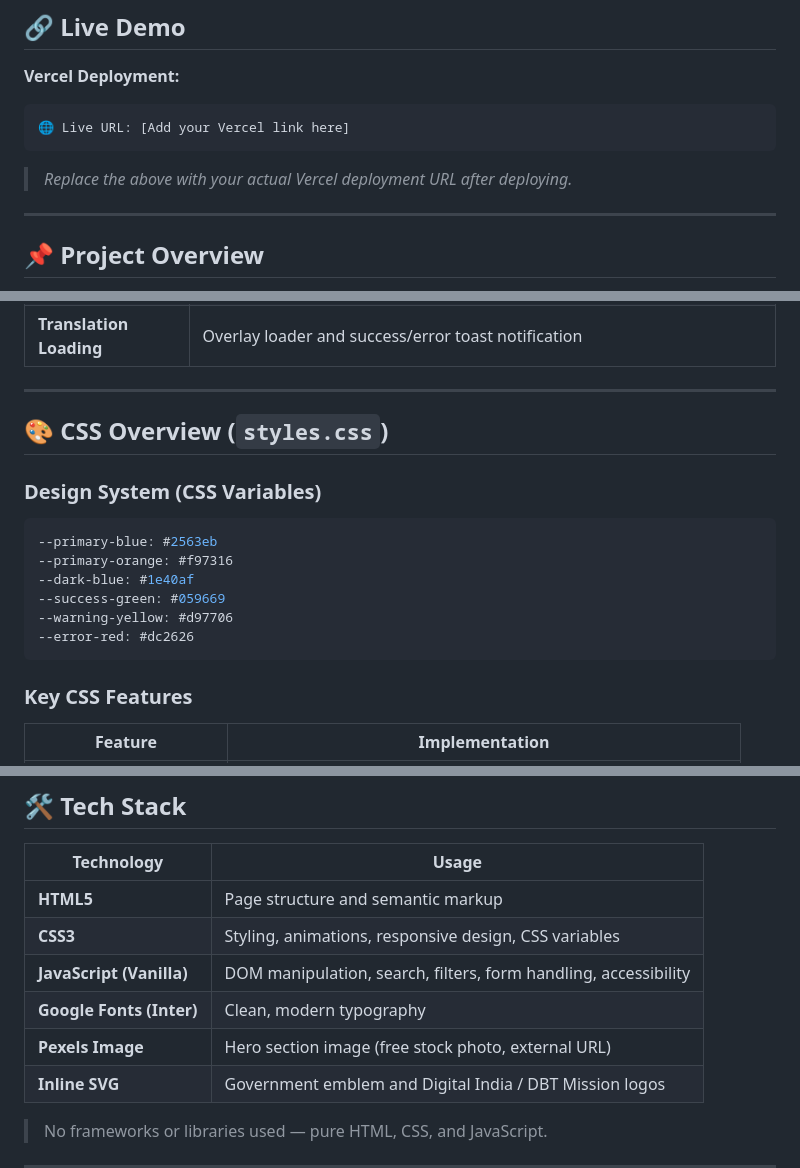
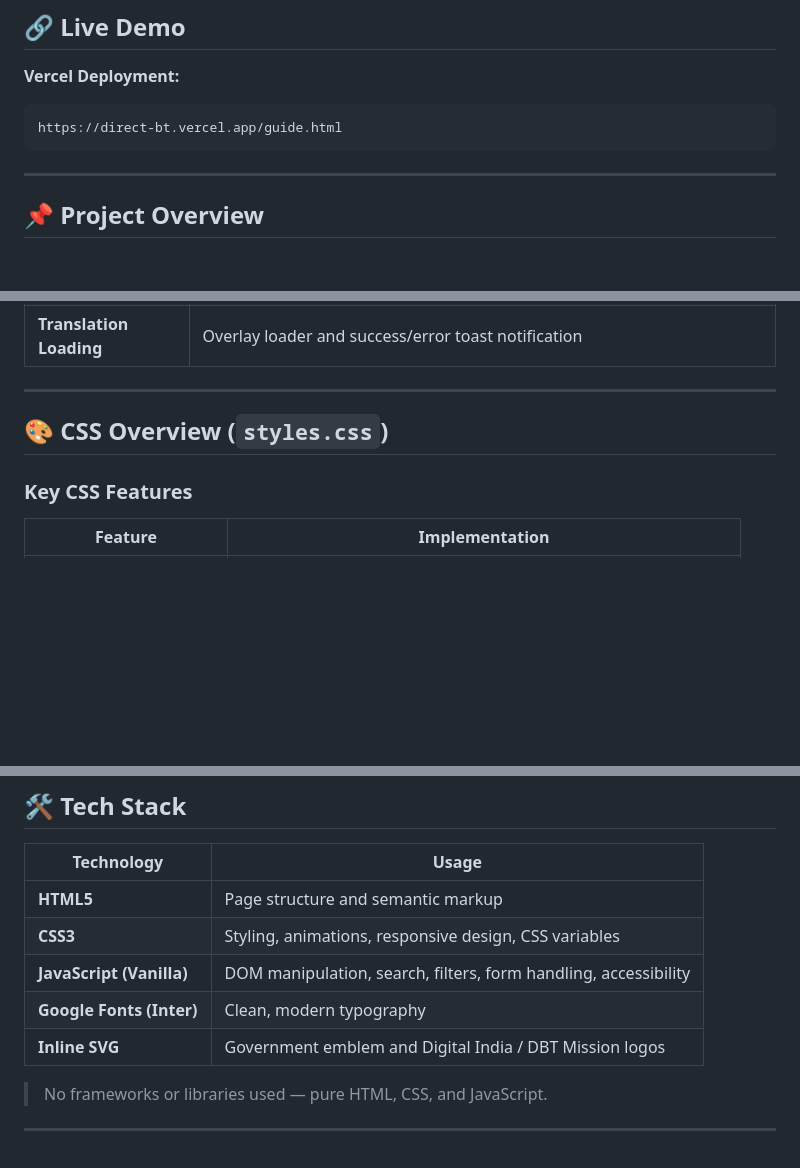
Before and after one commit to Namansaini2531/DBT-, a Markdown page: README.md, 3 parts joined by grey strips. GitHub-like rendering; blank space fills up the shorter version.

````diff
--- a/README.md
+++ b/README.md
@@ -9,10 +9,8 @@
 **Vercel Deployment:**
 
 ```
-🌐 Live URL: [Add your Vercel link here]
+https://direct-bt.vercel.app/guide.html
 ```
-
-> _Replace the above with your actual Vercel deployment URL after deploying._
 
 ---
 
@@ -148,16 +146,6 @@ DBT-Aadhaar-Seeding-Portal/
 
 ## 🎨 CSS Overview (`styles.css`)
 
-### Design System (CSS Variables)
-```css
---primary-blue: #2563eb
---primary-orange: #f97316
---dark-blue: #1e40af
---success-green: #059669
---warning-yellow: #d97706
---error-red: #dc2626
-```
-
 ### Key CSS Features
 | Feature | Implementation |
 |---------|----------------|
@@ -206,7 +194,6 @@ Language selector supports:
 | **CSS3** | Styling, animations, responsive design, CSS variables |
 | **JavaScript (Vanilla)** | DOM manipulation, search, filters, form handling, accessibility |
 | **Google Fonts (Inter)** | Clean, modern typography |
-| **Pexels Image** | Hero section image (free stock photo, external URL) |
 | **Inline SVG** | Government emblem and Digital India / DBT Mission logos |
 
 > No frameworks or libraries used — pure HTML, CSS, and JavaScript.
````
Also changed, not shown: other parts of README.md (+3 -46 lines).
